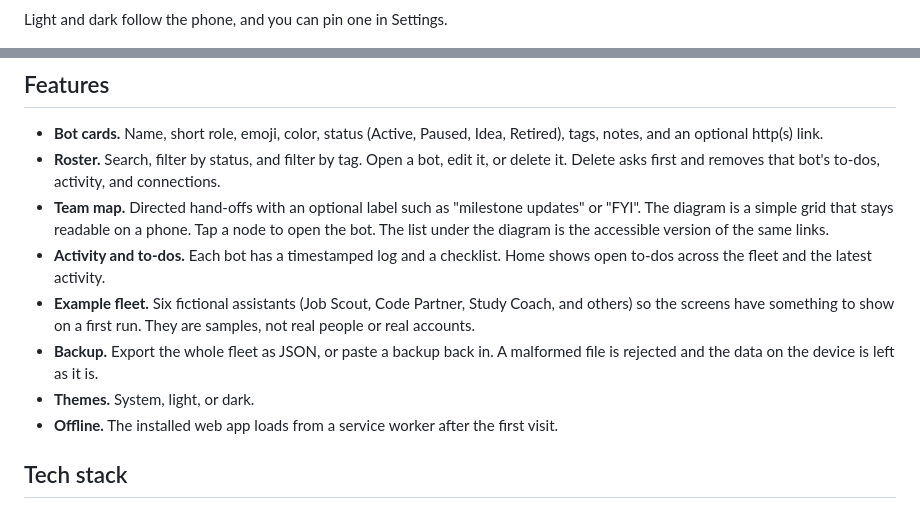
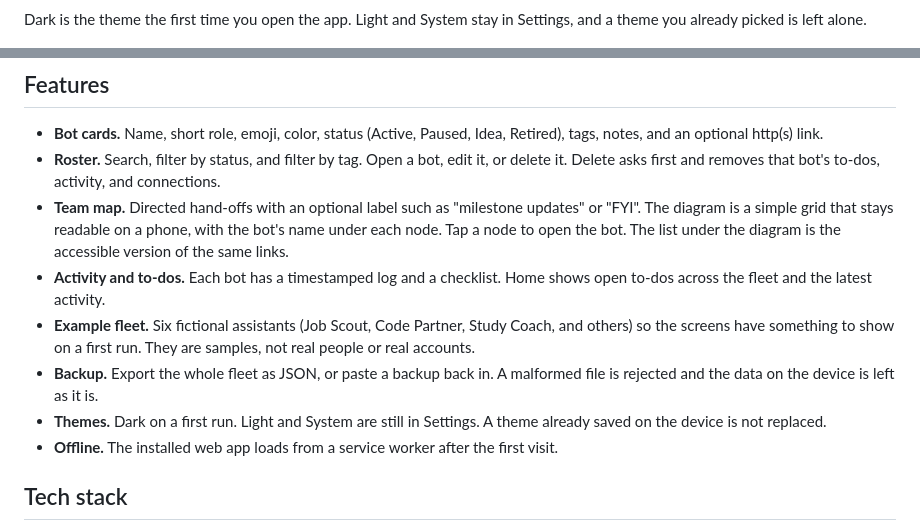
Before and after one commit to Mercury101999/bot-fleet, a Markdown page: README.md, 2 parts joined by grey strips. Rendered like a GitHub page.

```diff
--- a/README.md
+++ b/README.md
@@ -37,7 +37,7 @@ The team map draws who hands work to whom. The same connections are listed under
 
 ![Team map of the example fleet and the connection list](docs/screenshots/team-map.png)
 
-Light and dark follow the phone, and you can pin one in Settings.
+Dark is the theme the first time you open the app. Light and System stay in Settings, and a theme you already picked is left alone.
 
 ![Home screen in dark mode](docs/screenshots/dark-mode.png)
 
@@ -45,11 +45,11 @@ Light and dark follow the phone, and you can pin one in Settings.
 
 - **Bot cards.** Name, short role, emoji, color, status (Active, Paused, Idea, Retired), tags, notes, and an optional http(s) link.
 - **Roster.** Search, filter by status, and filter by tag. Open a bot, edit it, or delete it. Delete asks first and removes that bot's to-dos, activity, and connections.
-- **Team map.** Directed hand-offs with an optional label such as "milestone updates" or "FYI". The diagram is a simple grid that stays readable on a phone. Tap a node to open the bot. The list under the diagram is the accessible version of the same links.
+- **Team map.** Directed hand-offs with an optional label such as "milestone updates" or "FYI". The diagram is a simple grid that stays readable on a phone, with the bot's name under each node. Tap a node to open the bot. The list under the diagram is the accessible version of the same links.
 - **Activity and to-dos.** Each bot has a timestamped log and a checklist. Home shows open to-dos across the fleet and the latest activity.
 - **Example fleet.** Six fictional assistants (Job Scout, Code Partner, Study Coach, and others) so the screens have something to show on a first run. They are samples, not real people or real accounts.
 - **Backup.** Export the whole fleet as JSON, or paste a backup back in. A malformed file is rejected and the data on the device is left as it is.
-- **Themes.** System, light, or dark.
+- **Themes.** Dark on a first run. Light and System are still in Settings. A theme already saved on the device is not replaced.
 - **Offline.** The installed web app loads from a service worker after the first visit.
 
 ## Tech stack
```
Also changed, not shown: other parts of README.md (+2 -2 lines), CHANGELOG.md (+5 -0 lines), docs/screenshots/bot-detail.png, docs/screenshots/home.png, docs/screenshots/team-map.png, 12 other files.
